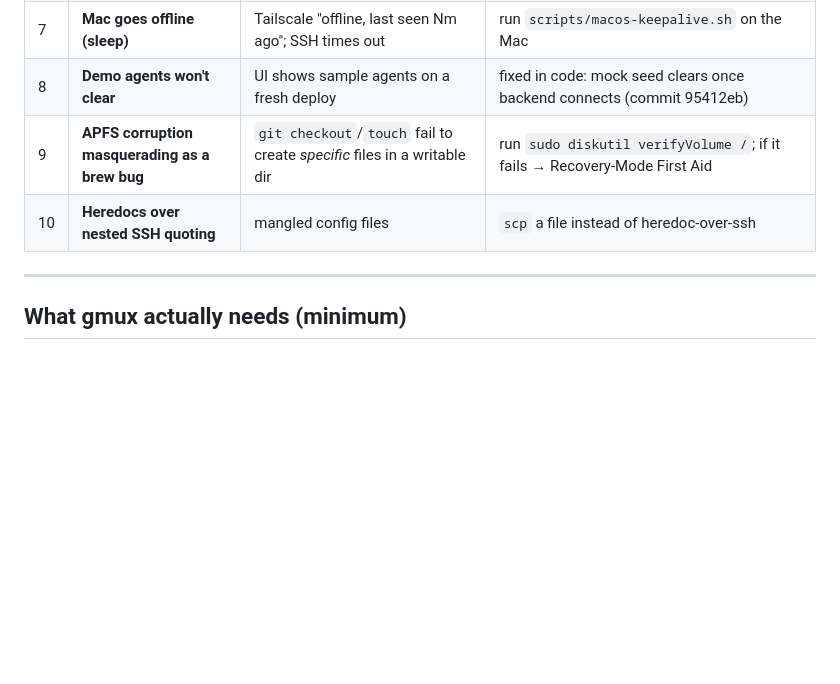
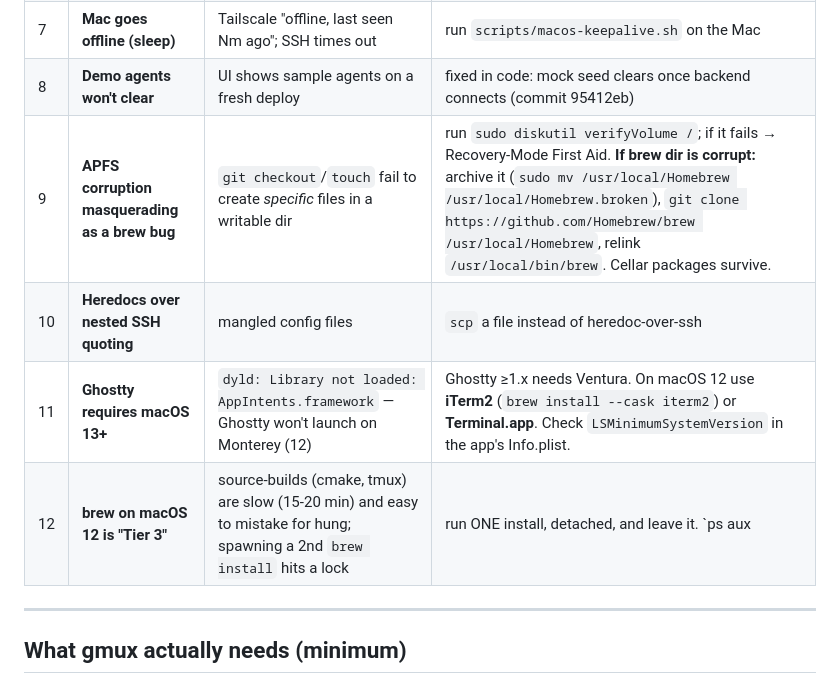
Before and after one commit to fivelidz/gmux_macos, a Markdown page: docs/MACOS_RUNBOOK.md, the part around the change. GitHub-like rendering; blank space fills up the shorter version.

```diff
--- a/docs/MACOS_RUNBOOK.md
+++ b/docs/MACOS_RUNBOOK.md
@@ -32,8 +32,10 @@ present, installs only the gaps, and avoids every trap below.
 | 6 | **Broken Homebrew blocks everything** | `brew --version` errors | NOT a blocker — install `rg` via `cargo install`, python via system; brew only needed to *acquire* missing deps |
 | 7 | **Mac goes offline (sleep)** | Tailscale "offline, last seen Nm ago"; SSH times out | run `scripts/macos-keepalive.sh` on the Mac |
 | 8 | **Demo agents won't clear** | UI shows sample agents on a fresh deploy | fixed in code: mock seed clears once backend connects (commit 95412eb) |
-| 9 | **APFS corruption masquerading as a brew bug** | `git checkout`/`touch` fail to create *specific* files in a writable dir | run `sudo diskutil verifyVolume /`; if it fails → Recovery-Mode First Aid |
+| 9 | **APFS corruption masquerading as a brew bug** | `git checkout`/`touch` fail to create *specific* files in a writable dir | run `sudo diskutil verifyVolume /`; if it fails → Recovery-Mode First Aid. **If brew dir is corrupt:** archive it (`sudo mv /usr/local/Homebrew /usr/local/Homebrew.broken`), `git clone https://github.com/Homebrew/brew /usr/local/Homebrew`, relink `/usr/local/bin/brew`. Cellar packages survive. |
 | 10 | **Heredocs over nested SSH quoting** | mangled config files | `scp` a file instead of heredoc-over-ssh |
+| 11 | **Ghostty requires macOS 13+** | `dyld: Library not loaded: AppIntents.framework` — Ghostty won't launch on Monterey (12) | Ghostty ≥1.x needs Ventura. On macOS 12 use **iTerm2** (`brew install --cask iterm2`) or **Terminal.app**. Check `LSMinimumSystemVersion` in the app's Info.plist. |
+| 12 | **brew on macOS 12 is "Tier 3"** | source-builds (cmake, tmux) are slow (15-20 min) and easy to mistake for hung; spawning a 2nd `brew install` hits a lock | run ONE install, detached, and leave it. `ps aux | grep clang` confirms it's compiling. |
 
 ---
 
```
Also changed, not shown: START_HERE_ASHLEY.md (+47 -15 lines).
